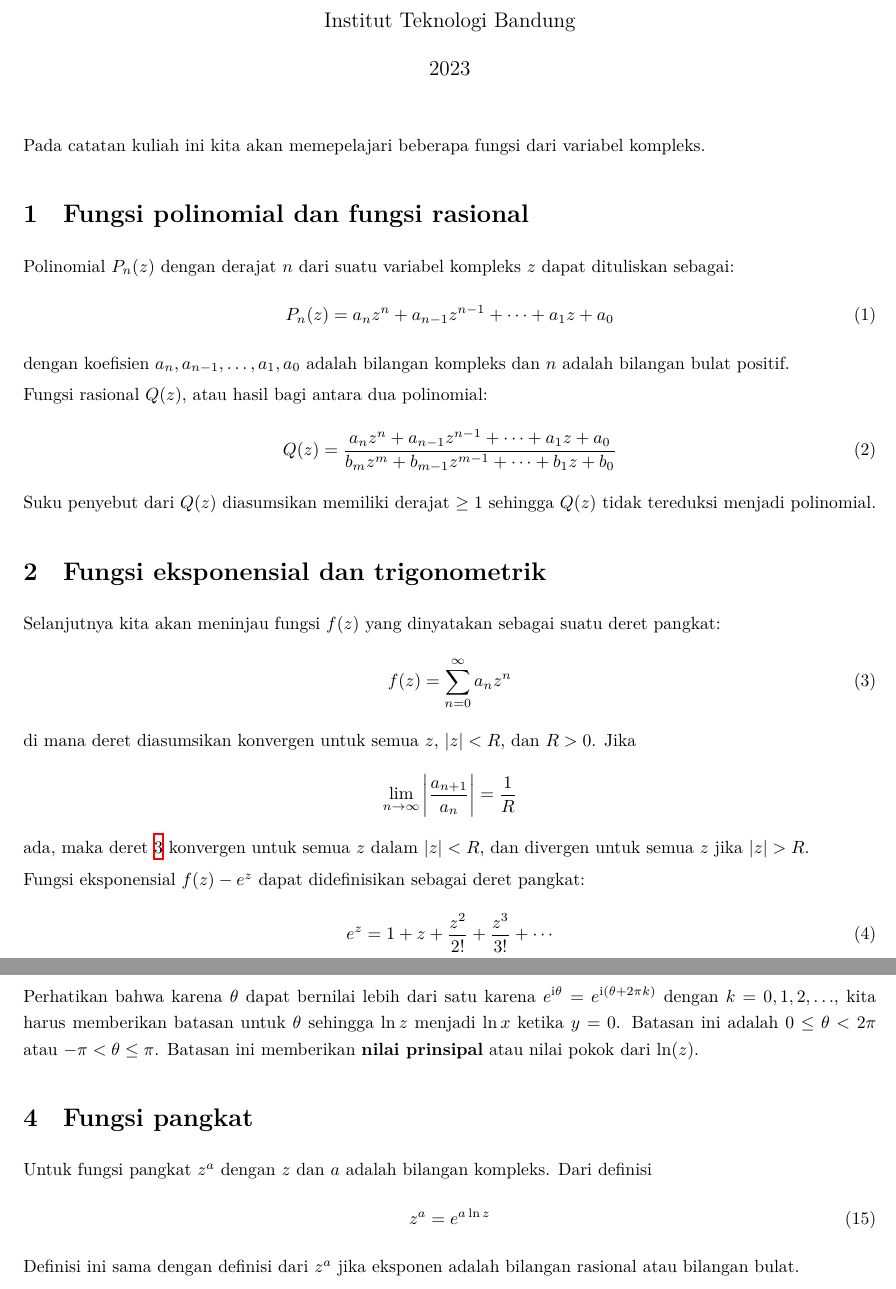
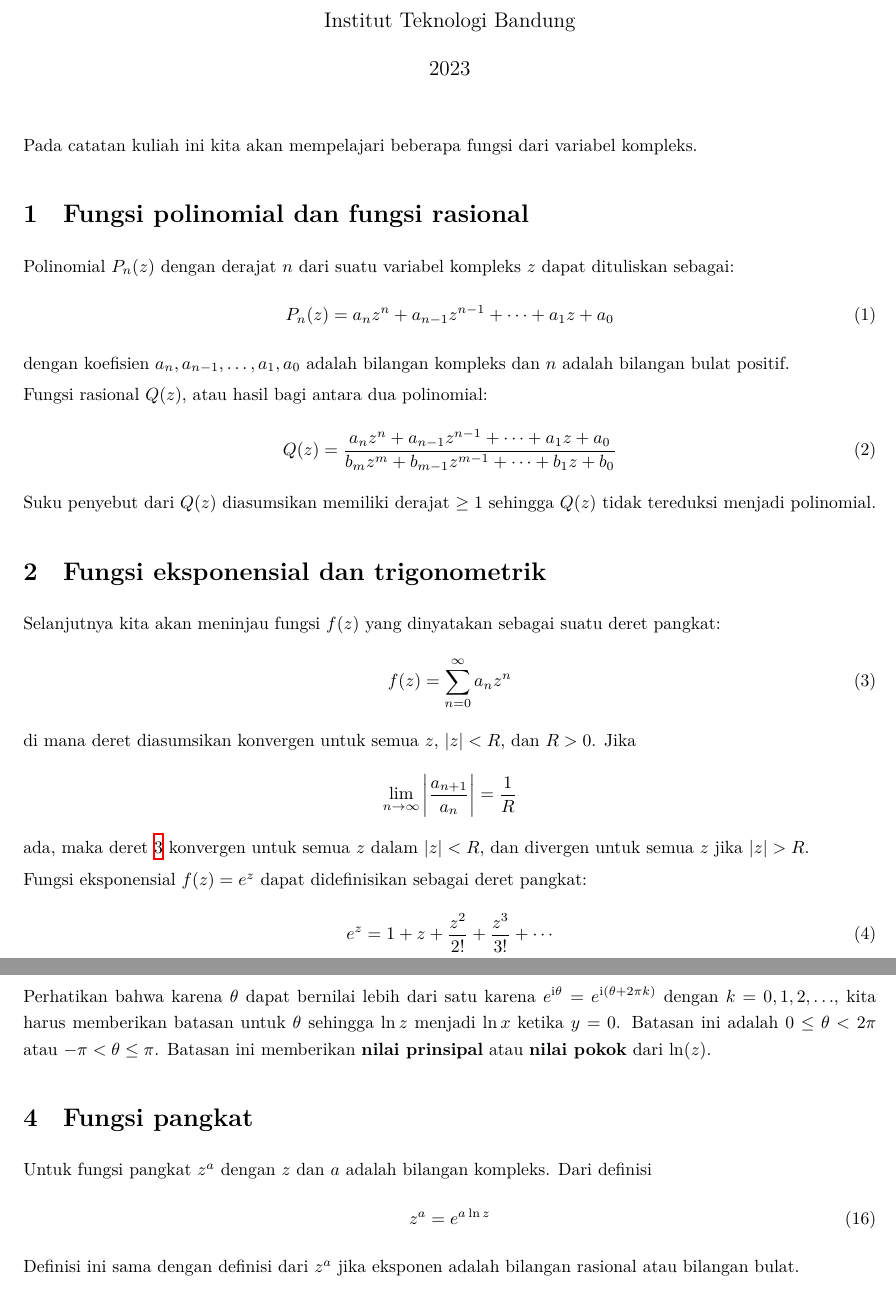
Before and after one commit to f-fathurrahman/diktat-matematika-teknik, a LaTeX document (NOTES/Complex02.tex): two parts of pages 1 and 3 of 8, joined at a grey line, cut so that both start at the same text. Compiled offline with XeLaTeX; a missing font is replaced by an installed copy or a similar font.

Commit message:
Versi Kuliah 27 Jan 2023

```diff
--- a/NOTES/Complex02.tex
+++ b/NOTES/Complex02.tex
@@ -13,7 +13,7 @@ Institut Teknologi Bandung}
 \date{2023}
 \maketitle
 
-Pada catatan kuliah ini kita akan memepelajari beberapa fungsi dari
+Pada catatan kuliah ini kita akan mempelajari beberapa fungsi dari
 variabel kompleks.
 
 
@@ -52,7 +52,7 @@ ada, maka deret \ref{eq:fz-deret-pangkat}
 konvergen untuk semua $z$ dalam $|z| < R$, dan divergen untuk semua $z$
 jika $|z| > R$.
 
-Fungsi eksponensial $f(z) - e^{z}$ dapat didefinisikan sebagai
+Fungsi eksponensial $f(z) = e^{z}$ dapat didefinisikan sebagai
 deret pangkat:
 \begin{equation}
 e^{z} = 1 + z + \frac{z^{2}}{2!} + \frac{z^{3}}{3!} + \cdots
@@ -154,7 +154,7 @@ $e^{\mathrm{i\theta}} = e^{\imath (\theta + 2\pi k)}$ dengan $k=0,1,2,\ldots$,
 kita harus memberikan batasan untuk $\theta$ sehingga $\ln z$
 menjadi $\ln x$ ketika $y=0$. Batasan ini adalah $0\leq\theta<2\pi$
 atau $-\pi < \theta \leq \pi$. Batasan ini memberikan \textbf{nilai prinsipal}
-atau nilai pokok dari $\ln(z)$.
+atau \textbf{nilai pokok} dari $\ln(z)$.
 
 
 \section{Fungsi pangkat}
```
Also changed, not shown: NOTES/Complex02.tex (6 more changed lines).
